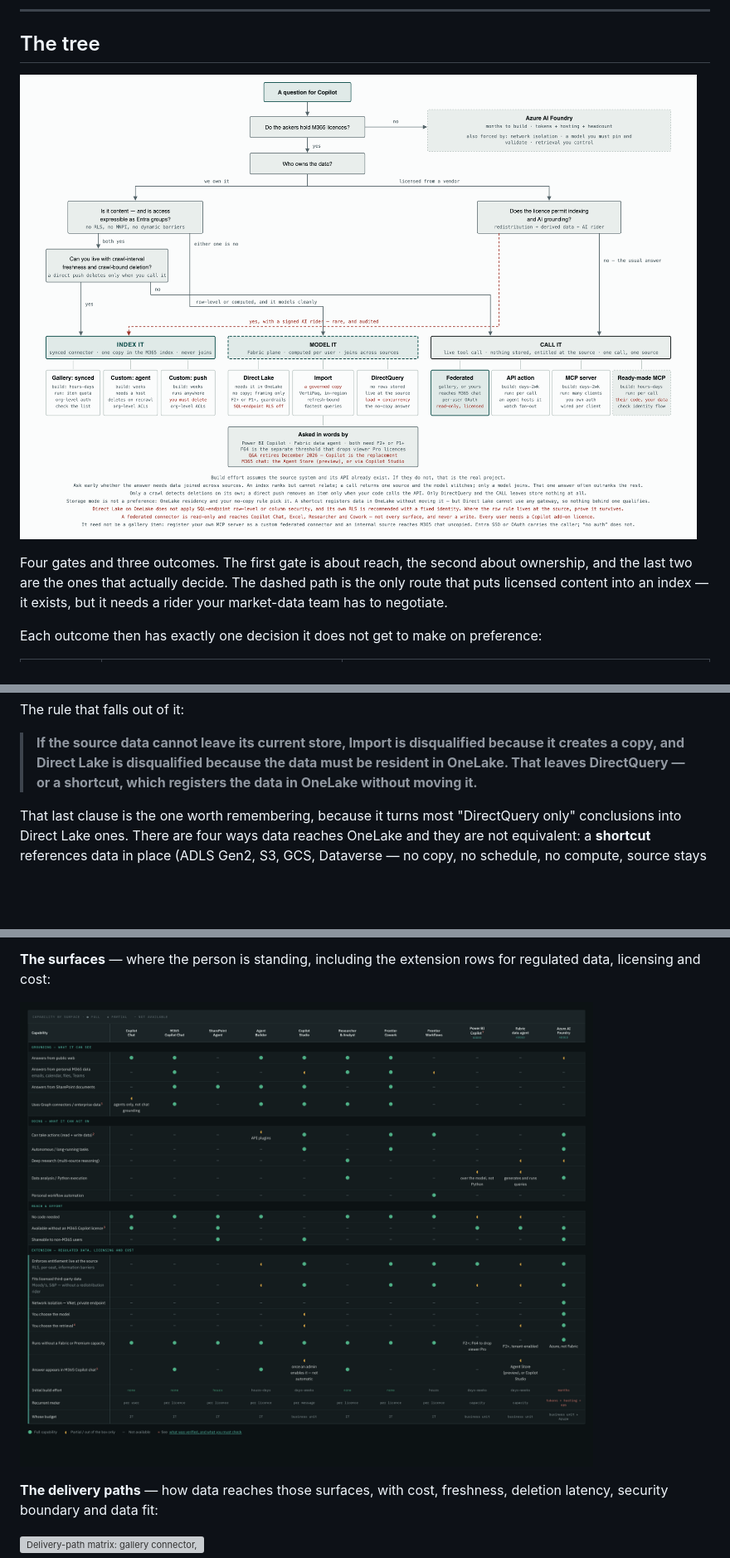
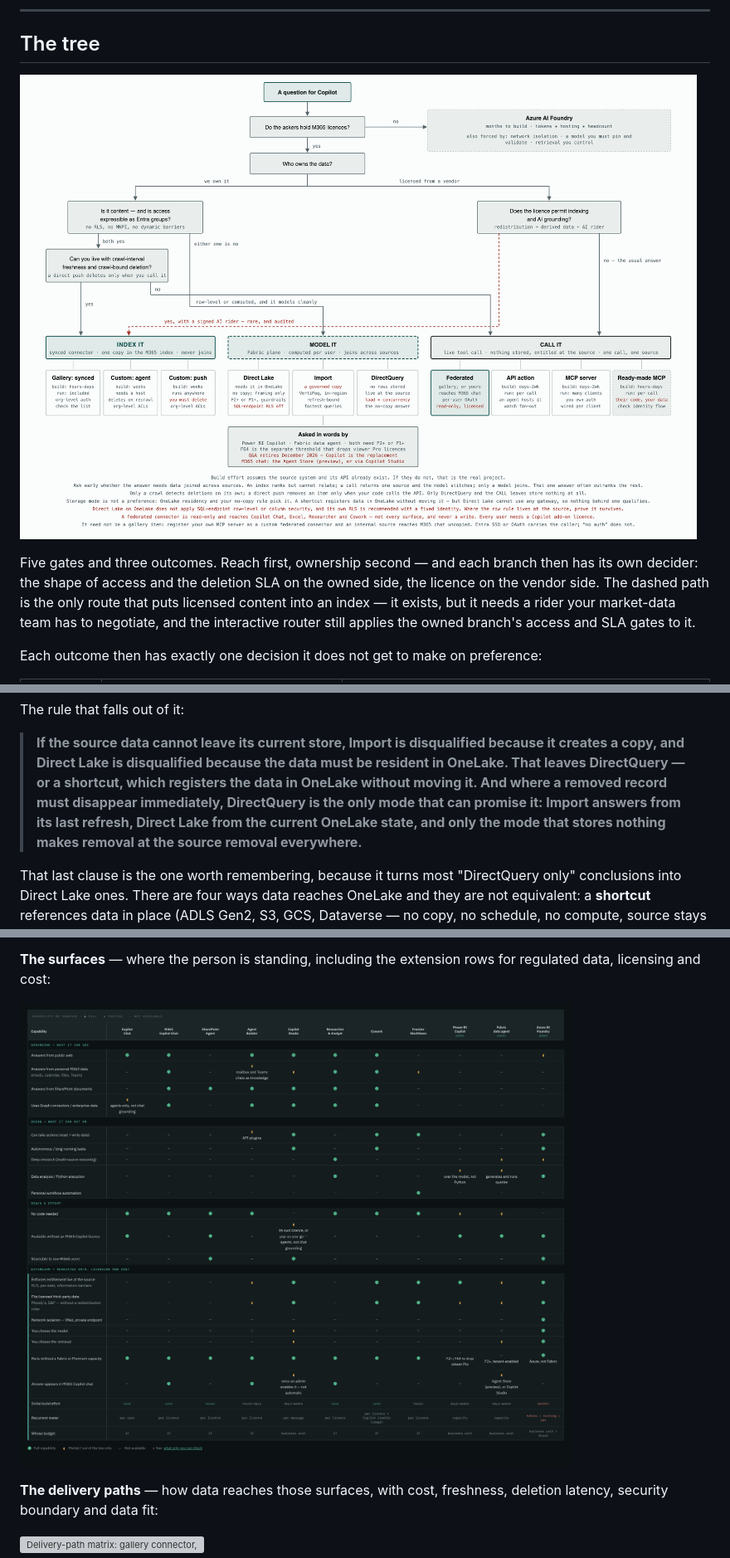
Before and after one commit to JosephSaad/m365-copilot-connectors, a Markdown page: docs/COPILOT-ROUTING.md, 3 parts joined by grey strips. Shown at 83% size. GitHub-like rendering; pictures changed too: docs/copilot-route-decision-tree.png, docs/copilot-surface-matrix.png; blank space fills up the shorter version; grey boxes are pictures that could not be loaded.

Commit message:
docs: adversarial review of the decision tool - 11 confirmed defects fixed
Cherry-picks the docs changes from main onto the net9 release branch.

Co-Authored-By: Claude Opus 5 <noreply@anthropic.com>

```diff
--- a/docs/COPILOT-ROUTING.md
+++ b/docs/COPILOT-ROUTING.md
@@ -58,10 +58,12 @@ but it is still counting.
 
 ![Decision tree: a question for Copilot routes first on whether the askers hold M365 licences, then on who owns the data. Owned content with group-shaped access must also clear a freshness and deletion-SLA gate before it is indexed by a synced Copilot connector, which splits into an agent-hosted connector and a direct push. Data that is row-level secured or computed, and that models cleanly, goes to a Power BI semantic model, whose storage mode — Direct Lake, Import or DirectQuery — is picked by OneLake residency and by whether a second copy is permitted. Everything else, including almost all vendor-licensed data, is fetched by a live tool call: a federated Copilot connector, an API action, an MCP server you build, or a ready-made one somebody publishes. Each leaf carries its build effort and running meter.](copilot-route-decision-tree.png)
 
-Four gates and three outcomes. The first gate is about reach, the second about
-ownership, and the last two are the ones that actually decide. The dashed path
-is the only route that puts licensed content into an index — it exists, but it
-needs a rider your market-data team has to negotiate.
+Five gates and three outcomes. Reach first, ownership second — and each branch
+then has its own decider: the shape of access and the deletion SLA on the owned
+side, the licence on the vendor side. The dashed path is the only route that
+puts licensed content into an index — it exists, but it needs a rider your
+market-data team has to negotiate, and the interactive router still applies the
+owned branch's access and SLA gates to it.
 
 Each outcome then has exactly one decision it does not get to make on preference:
 
@@ -152,7 +154,11 @@ The rule that falls out of it:
 > **If the source data cannot leave its current store, Import is disqualified
 > because it creates a copy, and Direct Lake is disqualified because the data
 > must be resident in OneLake. That leaves DirectQuery — or a shortcut, which
-> registers the data in OneLake without moving it.**
+> registers the data in OneLake without moving it. And where a removed record
+> must disappear immediately, DirectQuery is the only mode that can promise it:
+> Import answers from its last refresh, Direct Lake from the current OneLake
+> state, and only the mode that stores nothing makes removal at the source
+> removal everywhere.**
 
 That last clause is the one worth remembering, because it turns most
 "DirectQuery only" conclusions into Direct Lake ones. There are four ways data
```
Also changed, not shown: docs/copilot-route-decision-tree-dark.png, 3 other files.
